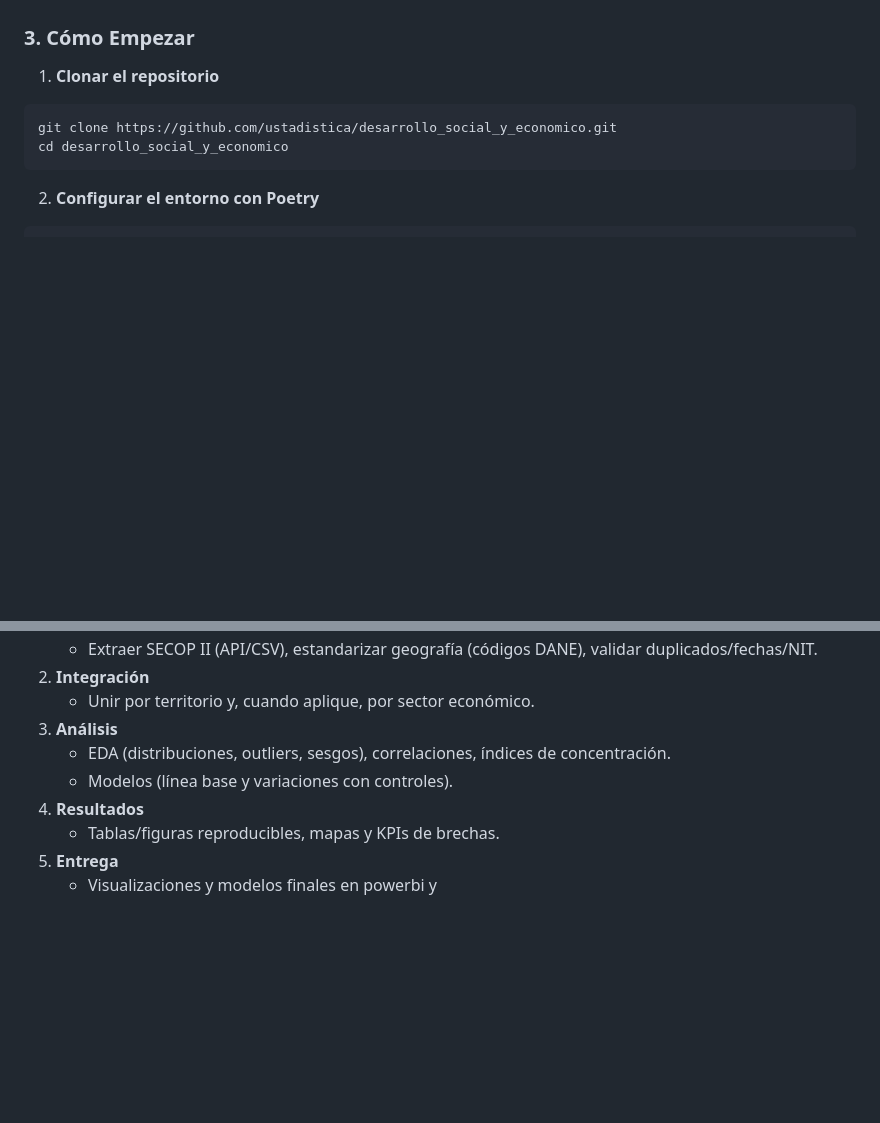
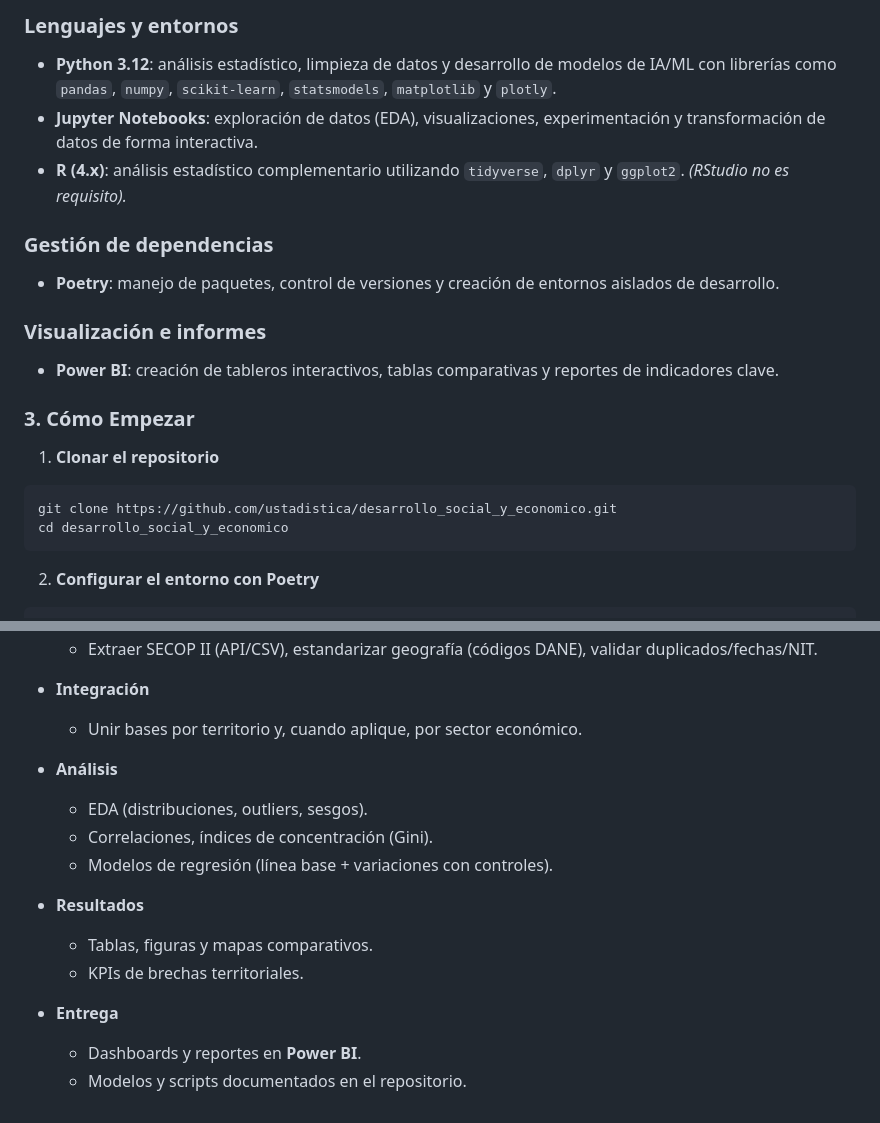
Before and after one commit to ustadistica/desarrollo_social_y_economico, a Markdown page: README.md, 2 parts joined by grey strips. GitHub-like rendering; blank space fills up the shorter version.

```diff
--- a/README.md
+++ b/README.md
@@ -31,4 +45,14 @@ Este repositorio contiene el código, datos y documentación del proyecto **“d
 
+### Lenguajes y entornos
+- **Python 3.12**: análisis estadístico, limpieza de datos y desarrollo de modelos de IA/ML con librerías como `pandas`, `numpy`, `scikit-learn`, `statsmodels`, `matplotlib` y `plotly`.
+- **Jupyter Notebooks**: exploración de datos (EDA), visualizaciones, experimentación y transformación de datos de forma interactiva.
+- **R (4.x)**: análisis estadístico complementario utilizando `tidyverse`, `dplyr` y `ggplot2`. *(RStudio no es requisito).*
+
+### Gestión de dependencias
+- **Poetry**: manejo de paquetes, control de versiones y creación de entornos aislados de desarrollo.
+
+### Visualización e informes
+- **Power BI**: creación de tableros interactivos, tablas comparativas y reportes de indicadores clave.
 
 ### 3. Cómo Empezar
 
@@ -120,10 +174,17 @@ desarrollo_social_y_economico/
    - Extraer SECOP II (API/CSV), estandarizar geografía (códigos DANE), validar duplicados/fechas/NIT.
-2. **Integración**
-   - Unir por territorio y, cuando aplique, por sector económico.
-3. **Análisis**
-   - EDA (distribuciones, outliers, sesgos), correlaciones, índices de concentración.
-   - Modelos (línea base y variaciones con controles).
-4. **Resultados**
-   - Tablas/figuras reproducibles, mapas y KPIs de brechas.
-5. **Entrega**
-   - Visualizaciones y modelos finales  en powerbi y
+
+- **Integración**
+   - Unir bases por territorio y, cuando aplique, por sector económico.
+
+- **Análisis**
+   - EDA (distribuciones, outliers, sesgos).
+   - Correlaciones, índices de concentración (Gini).
+   - Modelos de regresión (línea base + variaciones con controles).
+
+- **Resultados**
+   - Tablas, figuras y mapas comparativos.
+   - KPIs de brechas territoriales.
+
+- **Entrega**
+   - Dashboards y reportes en **Power BI**.
+   - Modelos y scripts documentados en el repositorio.
```
Also changed, not shown: other parts of README.md (+71 -27 lines).
